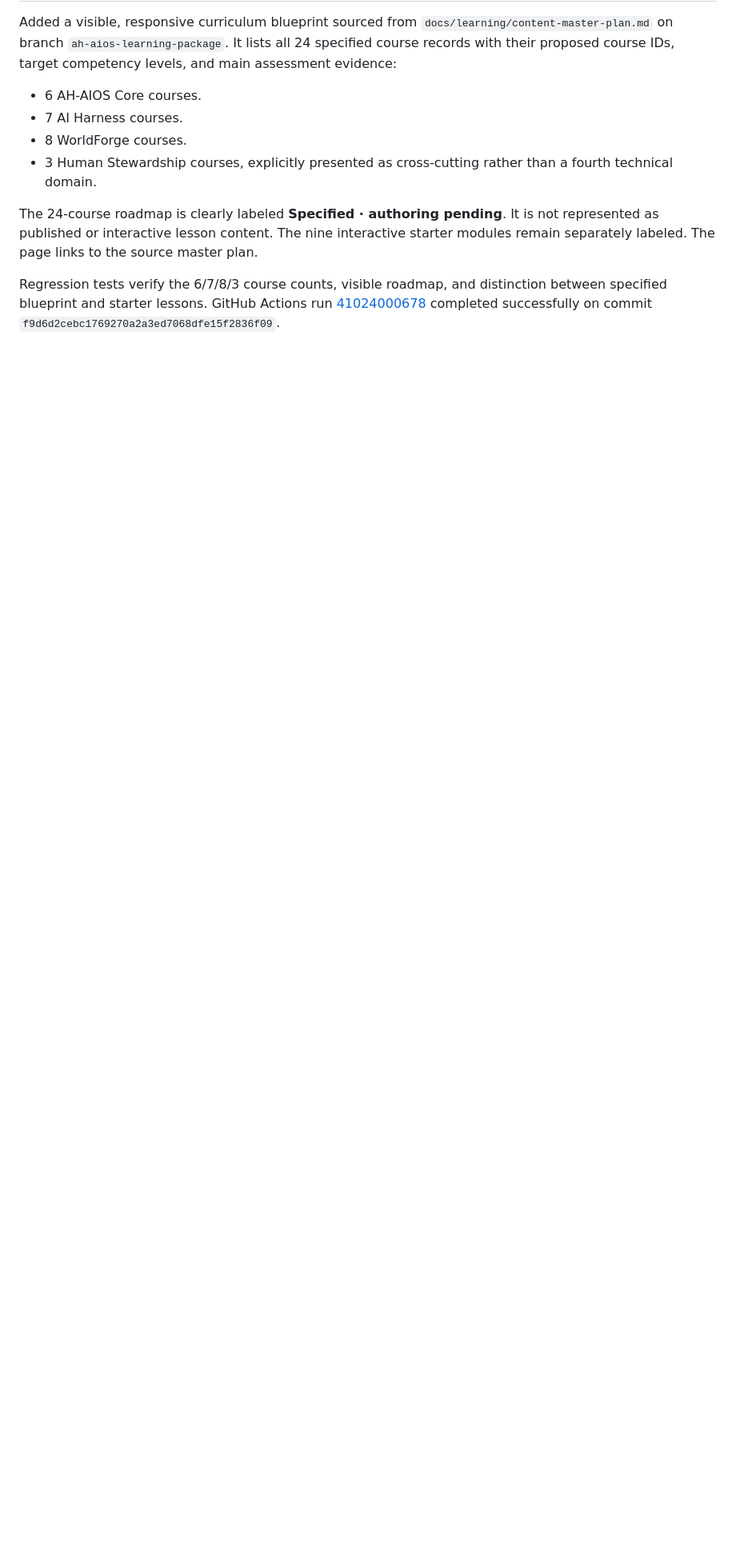
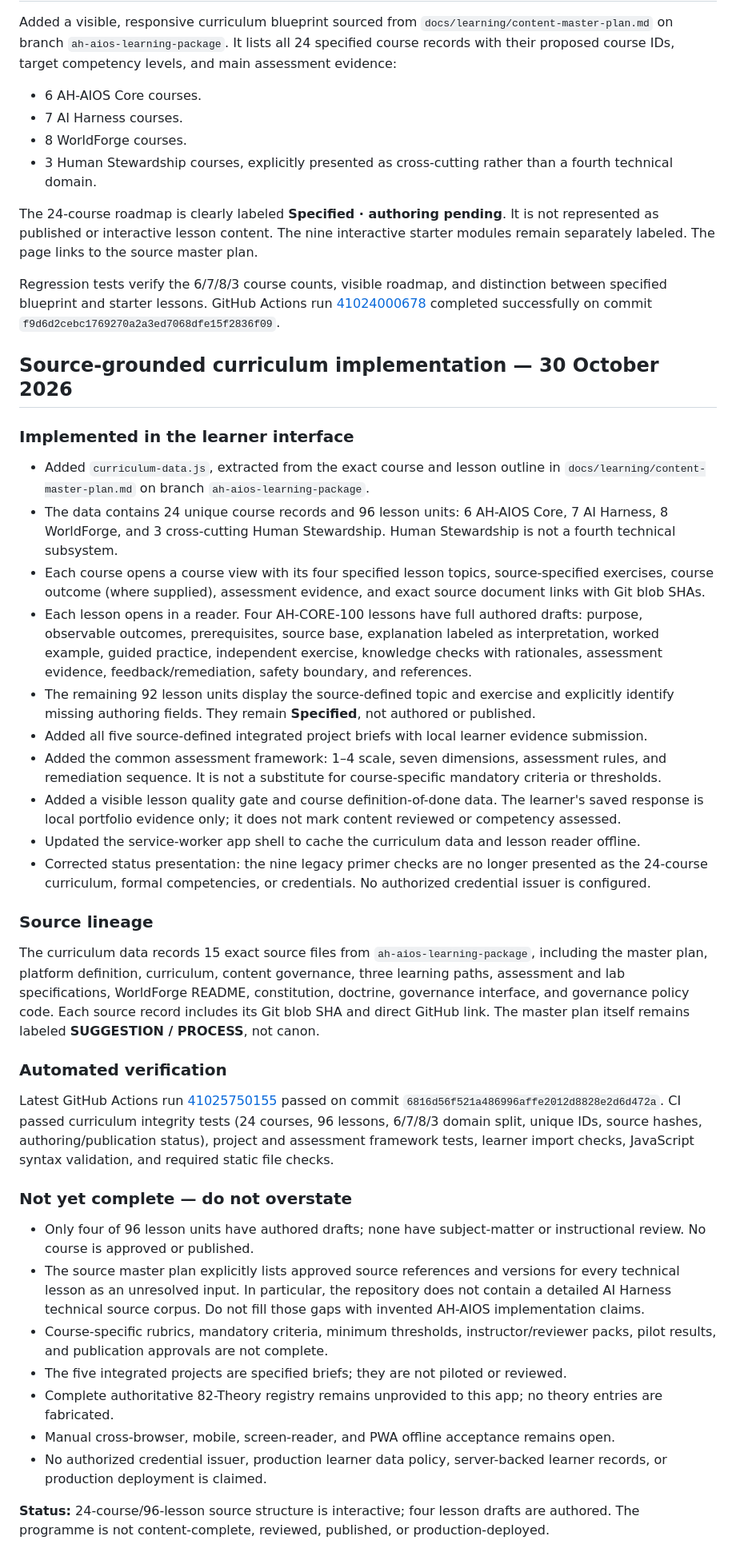
Before and after one commit to hydraporss/ah-aios-react-website, a Markdown page: learning-studio/VERIFICATION.md, the part around the change. Shown at 80% size. Rendered like a GitHub page; blank space fills up the shorter version.

Commit message:
Record source-grounded 24-course curriculum and lesson reader implementation

```diff
--- a/learning-studio/VERIFICATION.md
+++ b/learning-studio/VERIFICATION.md
@@ -82,3 +82,35 @@ Added a visible, responsive curriculum blueprint sourced from `docs/learning/con
 The 24-course roadmap is clearly labeled **Specified · authoring pending**. It is not represented as published or interactive lesson content. The nine interactive starter modules remain separately labeled. The page links to the source master plan.
 
 Regression tests verify the 6/7/8/3 course counts, visible roadmap, and distinction between specified blueprint and starter lessons. GitHub Actions run [41024000678](https://github.com/hydraporss/ah-aios-react-website/actions/runs/41024000678) completed successfully on commit `f9d6d2cebc1769270a2a3ed7068dfe15f2836f09`.
+
+
+## Source-grounded curriculum implementation — 30 October 2026
+
+### Implemented in the learner interface
+- Added `curriculum-data.js`, extracted from the exact course and lesson outline in `docs/learning/content-master-plan.md` on branch `ah-aios-learning-package`.
+- The data contains 24 unique course records and 96 lesson units: 6 AH-AIOS Core, 7 AI Harness, 8 WorldForge, and 3 cross-cutting Human Stewardship. Human Stewardship is not a fourth technical subsystem.
+- Each course opens a course view with its four specified lesson topics, source-specified exercises, course outcome (where supplied), assessment evidence, and exact source document links with Git blob SHAs.
+- Each lesson opens in a reader. Four AH-CORE-100 lessons have full authored drafts: purpose, observable outcomes, prerequisites, source base, explanation labeled as interpretation, worked example, guided practice, independent exercise, knowledge checks with rationales, assessment evidence, feedback/remediation, safety boundary, and references.
+- The remaining 92 lesson units display the source-defined topic and exercise and explicitly identify missing authoring fields. They remain **Specified**, not authored or published.
+- Added all five source-defined integrated project briefs with local learner evidence submission.
+- Added the common assessment framework: 1–4 scale, seven dimensions, assessment rules, and remediation sequence. It is not a substitute for course-specific mandatory criteria or thresholds.
+- Added a visible lesson quality gate and course definition-of-done data. The learner's saved response is local portfolio evidence only; it does not mark content reviewed or competency assessed.
+- Updated the service-worker app shell to cache the curriculum data and lesson reader offline.
+- Corrected status presentation: the nine legacy primer checks are no longer presented as the 24-course curriculum, formal competencies, or credentials. No authorized credential issuer is configured.
+
+### Source lineage
+The curriculum data records 15 exact source files from `ah-aios-learning-package`, including the master plan, platform definition, curriculum, content governance, three learning paths, assessment and lab specifications, WorldForge README, constitution, doctrine, governance interface, and governance policy code. Each source record includes its Git blob SHA and direct GitHub link. The master plan itself remains labeled **SUGGESTION / PROCESS**, not canon.
+
+### Automated verification
+Latest GitHub Actions run [41025750155](https://github.com/hydraporss/ah-aios-react-website/actions/runs/41025750155) passed on commit `6816d56f521a486996affe2012d8828e2d6d472a`. CI passed curriculum integrity tests (24 courses, 96 lessons, 6/7/8/3 domain split, unique IDs, source hashes, authoring/publication status), project and assessment framework tests, learner import checks, JavaScript syntax validation, and required static file checks.
+
+### Not yet complete — do not overstate
+- Only four of 96 lesson units have authored drafts; none have subject-matter or instructional review. No course is approved or published.
+- The source master plan explicitly lists approved source references and versions for every technical lesson as an unresolved input. In particular, the repository does not contain a detailed AI Harness technical source corpus. Do not fill those gaps with invented AH-AIOS implementation claims.
+- Course-specific rubrics, mandatory criteria, minimum thresholds, instructor/reviewer packs, pilot results, and publication approvals are not complete.
+- The five integrated projects are specified briefs; they are not piloted or reviewed.
+- Complete authoritative 82-Theory registry remains unprovided to this app; no theory entries are fabricated.
+- Manual cross-browser, mobile, screen-reader, and PWA offline acceptance remains open.
+- No authorized credential issuer, production learner data policy, server-backed learner records, or production deployment is claimed.
+
+**Status:** 24-course/96-lesson source structure is interactive; four lesson drafts are authored. The programme is not content-complete, reviewed, published, or production-deployed.
```
